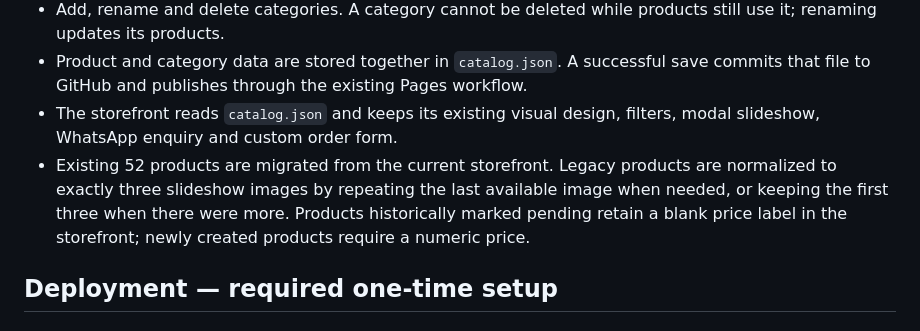
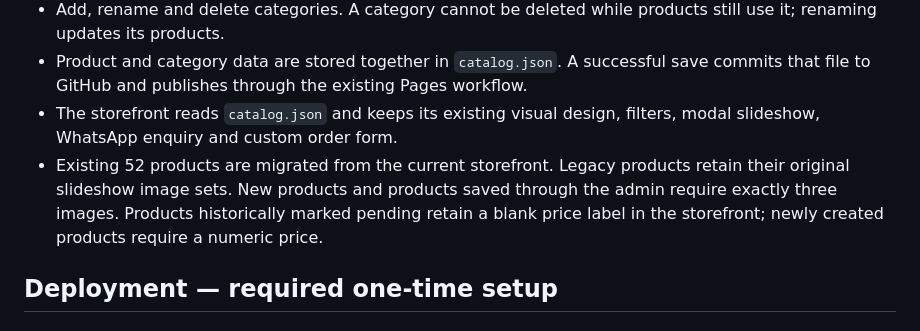
Before and after one commit to Nikieeestar13/murielscreativecorner, a Markdown page: README-ADMIN-SETUP.md, the part around the change. GitHub-like rendering.

Commit message:
Document legacy slideshow preservation

```diff
--- a/README-ADMIN-SETUP.md
+++ b/README-ADMIN-SETUP.md
@@ -6,7 +6,7 @@
 - Add, rename and delete categories. A category cannot be deleted while products still use it; renaming updates its products.
 - Product and category data are stored together in `catalog.json`. A successful save commits that file to GitHub and publishes through the existing Pages workflow.
 - The storefront reads `catalog.json` and keeps its existing visual design, filters, modal slideshow, WhatsApp enquiry and custom order form.
-- Existing 52 products are migrated from the current storefront. Legacy products are normalized to exactly three slideshow images by repeating the last available image when needed, or keeping the first three when there were more. Products historically marked pending retain a blank price label in the storefront; newly created products require a numeric price.
+- Existing 52 products are migrated from the current storefront. Legacy products retain their original slideshow image sets. New products and products saved through the admin require exactly three images. Products historically marked pending retain a blank price label in the storefront; newly created products require a numeric price.
 
 ## Deployment — required one-time setup
 
```
